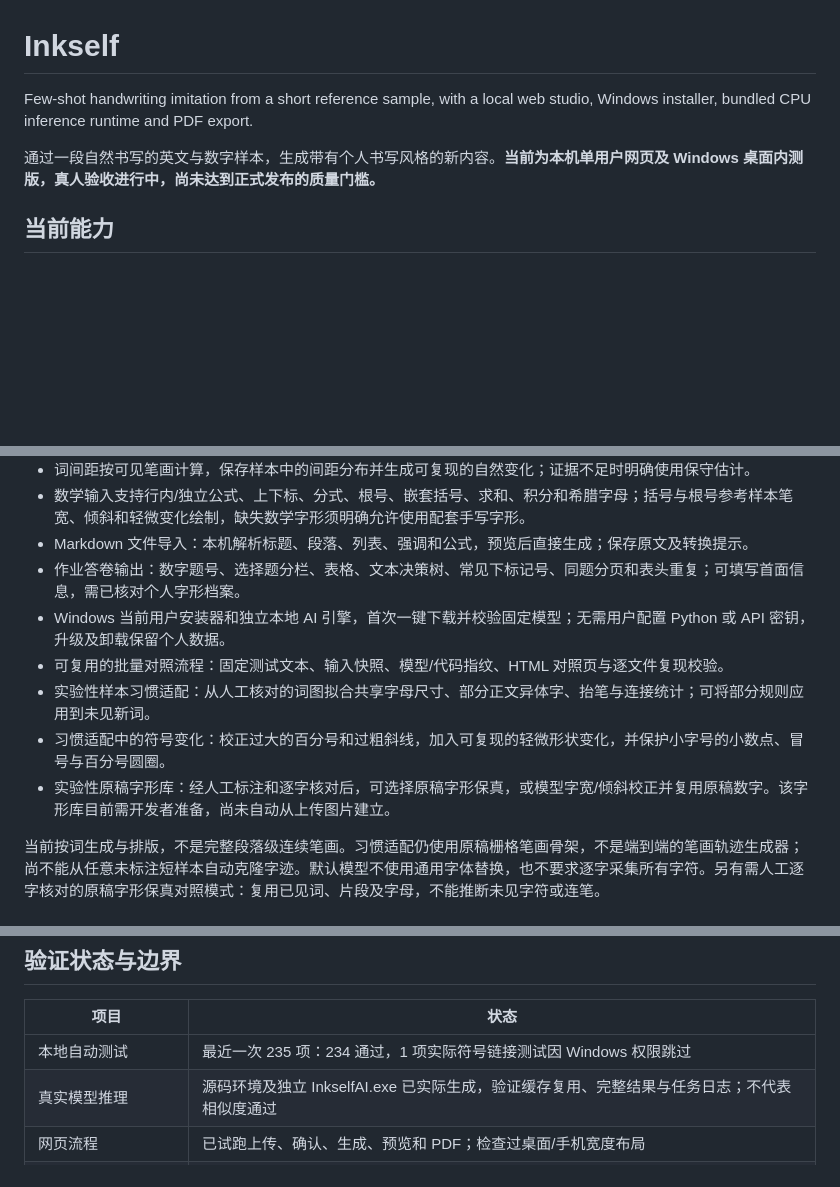
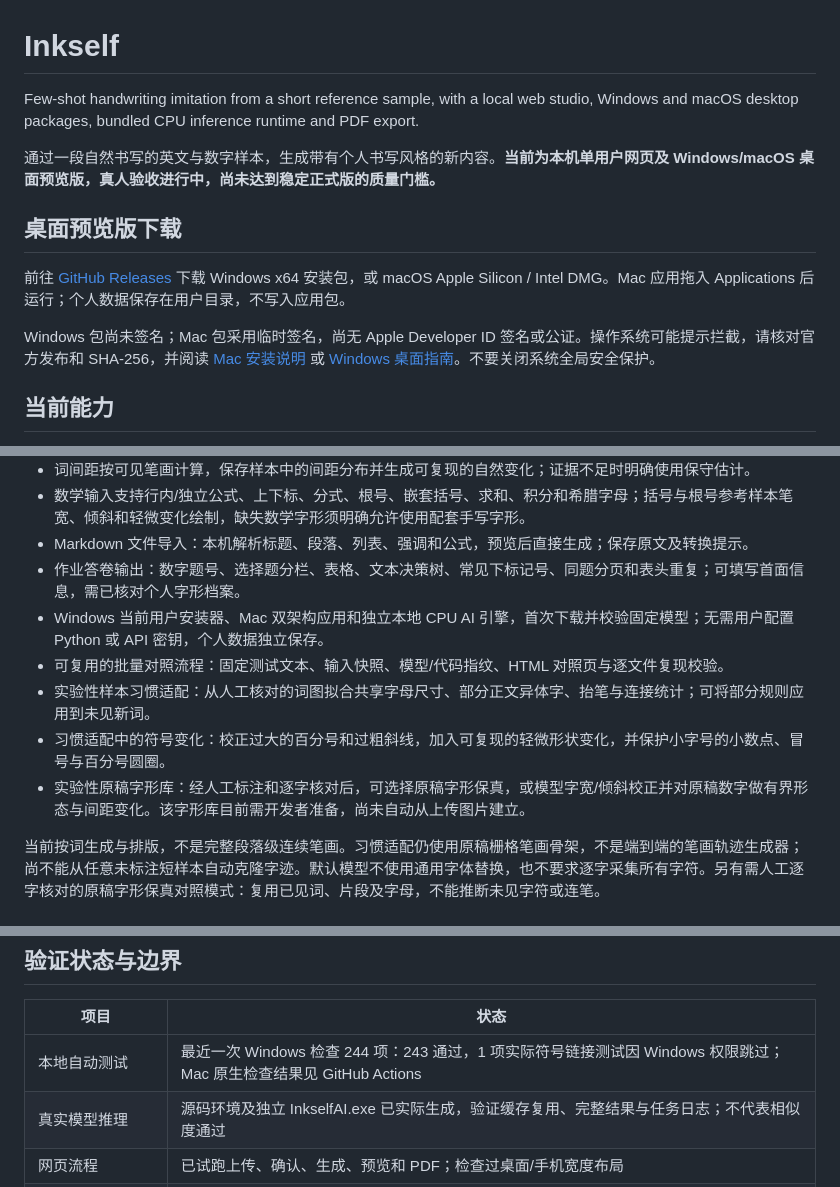
Before and after one commit to Ruoyu-Tianyi/inkself, a Markdown page: README.md, 3 parts joined by grey strips. Rendered like a GitHub page; blank space fills up the shorter version.

Commit message:
Document desktop preview downloads and platform validation

```diff
--- a/README.md
+++ b/README.md
@@ -1,8 +1,14 @@
 # Inkself
 
-Few-shot handwriting imitation from a short reference sample, with a local web studio, Windows installer, bundled CPU inference runtime and PDF export.
+Few-shot handwriting imitation from a short reference sample, with a local web studio, Windows and macOS desktop packages, bundled CPU inference runtime and PDF export.
 
-通过一段自然书写的英文与数字样本，生成带有个人书写风格的新内容。**当前为本机单用户网页及 Windows 桌面内测版，真人验收进行中，尚未达到正式发布的质量门槛。**
+通过一段自然书写的英文与数字样本，生成带有个人书写风格的新内容。**当前为本机单用户网页及 Windows/macOS 桌面预览版，真人验收进行中，尚未达到稳定正式版的质量门槛。**
+
+## 桌面预览版下载
+
+前往 [GitHub Releases](https://github.com/Ruoyu-Tianyi/inkself/releases) 下载 Windows x64 安装包，或 macOS Apple Silicon / Intel DMG。Mac 应用拖入 Applications 后运行；个人数据保存在用户目录，不写入应用包。
+
+Windows 包尚未签名；Mac 包采用临时签名，尚无 Apple Developer ID 签名或公证。操作系统可能提示拦截，请核对官方发布和 SHA-256，并阅读 [Mac 安装说明](docs/macos-guide.md) 或 [Windows 桌面指南](docs/desktop-guide.md)。不要关闭系统全局安全保护。
 
 ## 当前能力
 
@@ -15,11 +21,11 @@ Few-shot handwriting imitation from a short reference sample, with a local web s
 - 数学输入支持行内/独立公式、上下标、分式、根号、嵌套括号、求和、积分和希腊字母；括号与根号参考样本笔宽、倾斜和轻微变化绘制，缺失数学字形须明确允许使用配套手写字形。
 - Markdown 文件导入：本机解析标题、段落、列表、强调和公式，预览后直接生成；保存原文及转换提示。
 - 作业答卷输出：数字题号、选择题分栏、表格、文本决策树、常见下标记号、同题分页和表头重复；可填写首面信息，需已核对个人字形档案。
-- Windows 当前用户安装器和独立本地 AI 引擎，首次一键下载并校验固定模型；无需用户配置 Python 或 API 密钥，升级及卸载保留个人数据。
+- Windows 当前用户安装器、Mac 双架构应用和独立本地 CPU AI 引擎，首次下载并校验固定模型；无需用户配置 Python 或 API 密钥，个人数据独立保存。
 - 可复用的批量对照流程：固定测试文本、输入快照、模型/代码指纹、HTML 对照页与逐文件复现校验。
 - 实验性样本习惯适配：从人工核对的词图拟合共享字母尺寸、部分正文异体字、抬笔与连接统计；可将部分规则应用到未见新词。
 - 习惯适配中的符号变化：校正过大的百分号和过粗斜线，加入可复现的轻微形状变化，并保护小字号的小数点、冒号与百分号圆圈。
-- 实验性原稿字形库：经人工标注和逐字核对后，可选择原稿字形保真，或模型字宽/倾斜校正并复用原稿数字。该字形库目前需开发者准备，尚未自动从上传图片建立。
+- 实验性原稿字形库：经人工标注和逐字核对后，可选择原稿字形保真，或模型字宽/倾斜校正并对原稿数字做有界形态与间距变化。该字形库目前需开发者准备，尚未自动从上传图片建立。
 
 当前按词生成与排版，不是完整段落级连续笔画。习惯适配仍使用原稿栅格笔画骨架，不是端到端的笔画轨迹生成器；尚不能从任意未标注短样本自动克隆字迹。默认模型不使用通用字体替换，也不要求逐字采集所有字符。另有需人工逐字核对的原稿字形保真对照模式：复用已见词、片段及字母，不能推断未见字符或连笔。
 
@@ -52,7 +58,7 @@ cd inkself
 
 | 项目 | 状态 |
 | --- | --- |
-| 本地自动测试 | 最近一次 235 项：234 通过，1 项实际符号链接测试因 Windows 权限跳过 |
+| 本地自动测试 | 最近一次 Windows 检查 244 项：243 通过，1 项实际符号链接测试因 Windows 权限跳过；Mac 原生检查结果见 GitHub Actions |
 | 真实模型推理 | 源码环境及独立 InkselfAI.exe 已实际生成，验证缓存复用、完整结果与任务日志；不代表相似度通过 |
 | 网页流程 | 已试跑上传、确认、生成、预览和 PDF；检查过桌面/手机宽度布局 |
 | 本人相似度与真人泛化 | **验收进行中，尚无通过结论** |
```
